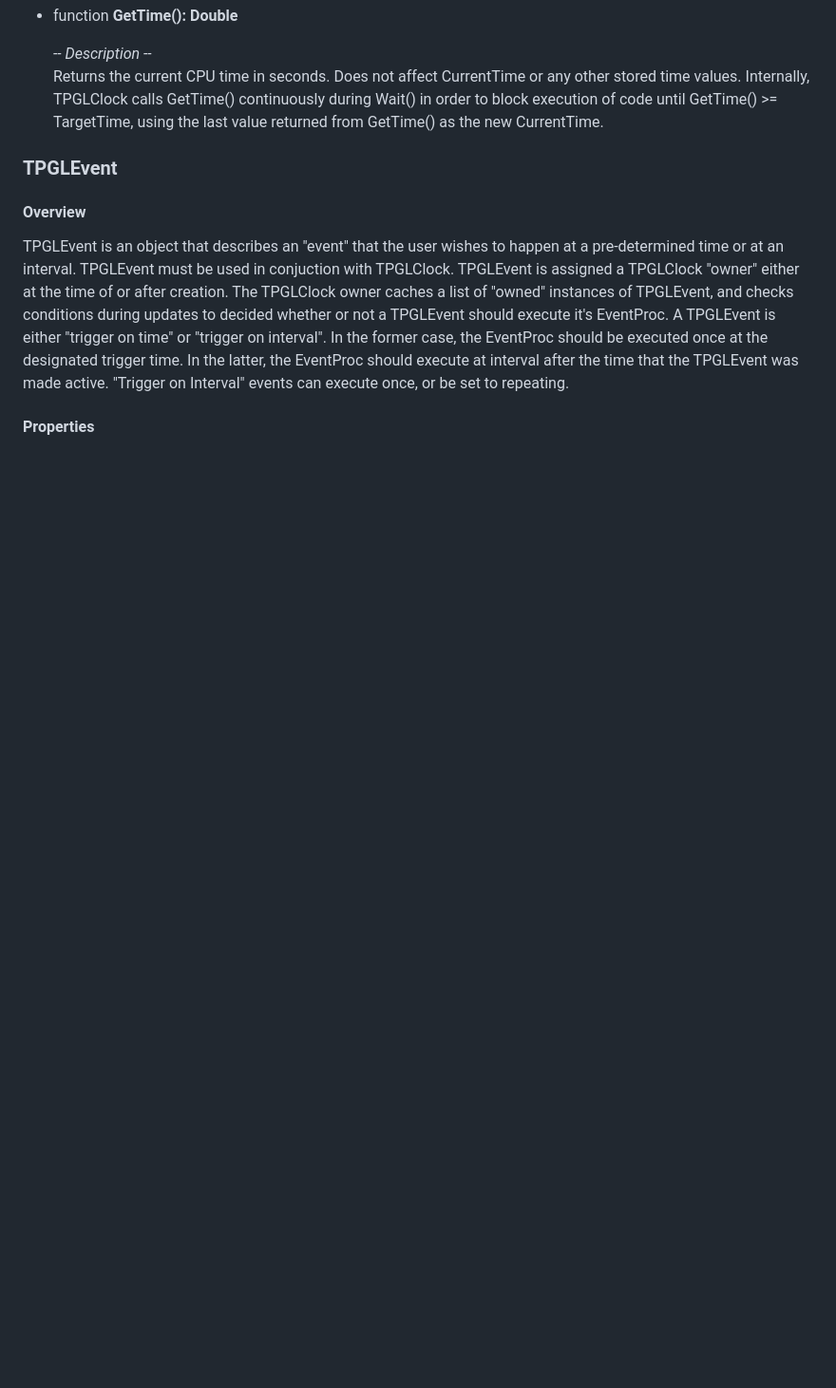
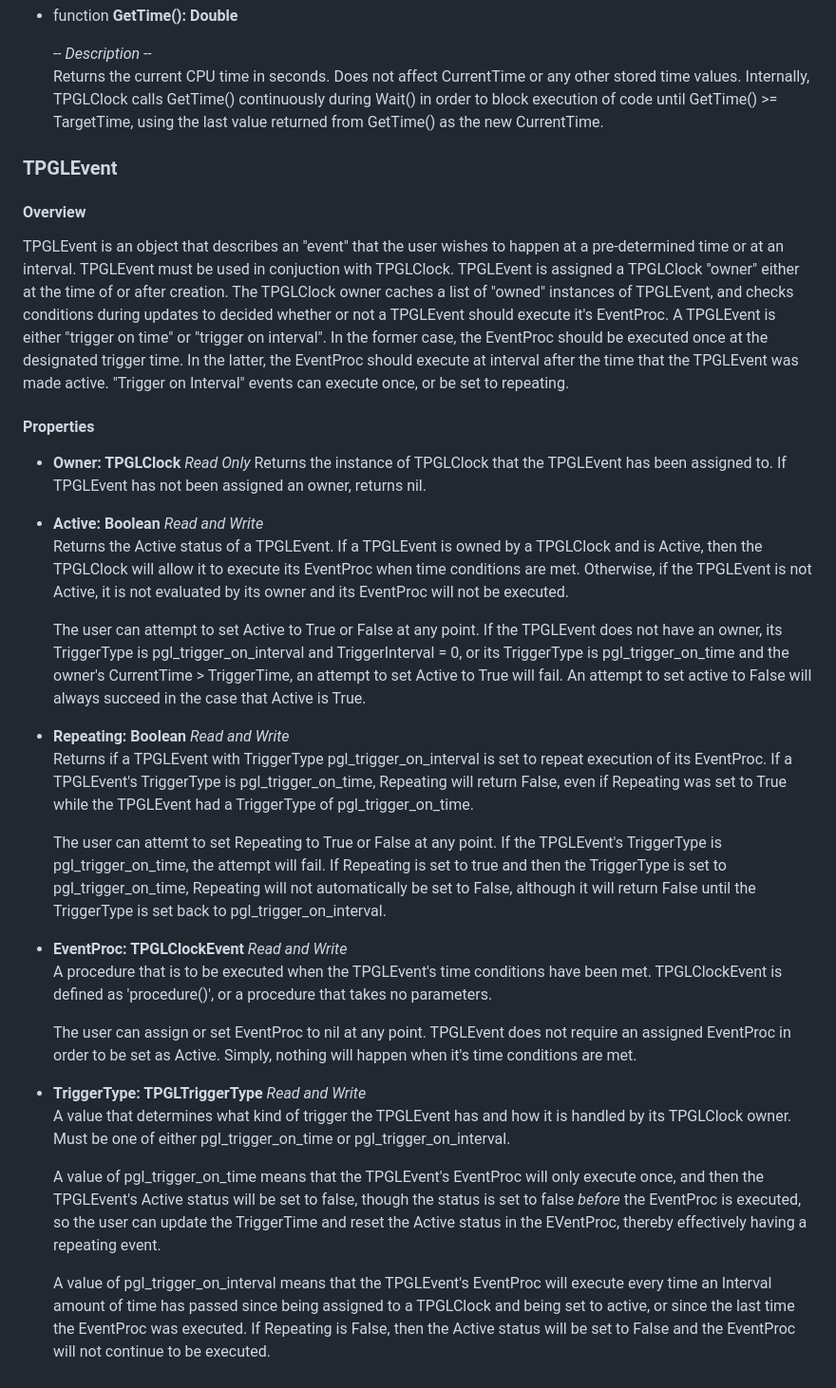
Before and after one commit to GMiles1349/PascalGL, a Markdown page: Documentation/PGLClock.md, the part around the change. Shown: that part at 95% size. Drawn GitHub-style; blank space fills up the shorter version.

```diff
--- a/Documentation/PGLClock.md
+++ b/Documentation/PGLClock.md
@@ -112,3 +112,27 @@ TPGLClock provides the user with a way to keep track of the passage of time and
 TPGLEvent is an object that describes an "event" that the user wishes to happen at a pre-determined time or at an interval. TPGLEvent must be used in conjuction with TPGLClock. TPGLEvent is assigned a TPGLClock "owner" either at the time of or after creation. The TPGLClock owner caches a list of "owned" instances of TPGLEvent, and checks conditions during updates to decided whether or not a TPGLEvent should execute it's EventProc. A TPGLEvent is either "trigger on time" or "trigger on interval". In the former case, the EventProc should be executed once at the designated trigger time. In the latter, the EventProc should execute at interval after the time that the TPGLEvent was made active. "Trigger on Interval" events can execute once, or be set to repeating.
 
 #### Properties
+- **Owner: TPGLClock** *Read Only*
+    Returns the instance of TPGLClock that the TPGLEvent has been assigned to. If TPGLEvent has not been assigned an owner, returns nil.
+
+- **Active: Boolean** *Read and Write*
+    Returns the Active status of a TPGLEvent. If a TPGLEvent is owned by a TPGLClock and is Active, then the TPGLClock will allow it to execute its EventProc when time conditions are met. Otherwise, if the TPGLEvent is not Active, it is not evaluated by its owner and its EventProc will not be executed.
+
+    The user can attempt to set Active to True or False at any point. If the TPGLEvent does not have an owner, its TriggerType is pgl_trigger_on_interval and TriggerInterval = 0, or its TriggerType is pgl_trigger_on_time and the owner's CurrentTime > TriggerTime, an attempt to set Active to True will fail. An attempt to set active to False will always succeed in the case that Active is True.
+
+- **Repeating: Boolean** *Read and Write*
+  Returns if a TPGLEvent with TriggerType pgl_trigger_on_interval is set to repeat execution of its EventProc. If a TPGLEvent's TriggerType is pgl_trigger_on_time, Repeating will return False, even if Repeating was set to True while the TPGLEvent had a TriggerType of pgl_trigger_on_time.
+
+  The user can attemt to set Repeating to True or False at any point. If the TPGLEvent's TriggerType is pgl_trigger_on_time, the attempt will fail. If Repeating is set to true and then the TriggerType is set to pgl_trigger_on_time, Repeating will not automatically be set to False, although it will return False until the TriggerType is set back to pgl_trigger_on_interval.
+
+- **EventProc: TPGLClockEvent** *Read and Write*
+    A procedure that is to be executed when the TPGLEvent's time conditions have been met. TPGLClockEvent is defined as 'procedure()', or a procedure that takes no parameters.
+
+    The user can assign or set EventProc to nil at any point. TPGLEvent does not require an assigned EventProc in order to be set as Active. Simply, nothing will happen when it's time conditions are met.
+
+- **TriggerType: TPGLTriggerType** *Read and Write*
+    A value that determines what kind of trigger the TPGLEvent has and how it is handled by its TPGLClock owner. Must be one of either pgl_trigger_on_time or pgl_trigger_on_interval.
+
+    A value of pgl_trigger_on_time means that the TPGLEvent's EventProc will only execute once, and then the TPGLEvent's Active status will be set to false, though the status is set to false *before* the EventProc is executed, so the user can update the TriggerTime and reset the Active status in the EVentProc, thereby effectively having a repeating event.
+
+    A value of pgl_trigger_on_interval means that the TPGLEvent's EventProc will execute every time an Interval amount of time has passed since being assigned to a TPGLClock and being set to active, or since the last time the EventProc was executed. If Repeating is False, then the Active status will be set to False and the EventProc will not continue to be executed.
```
